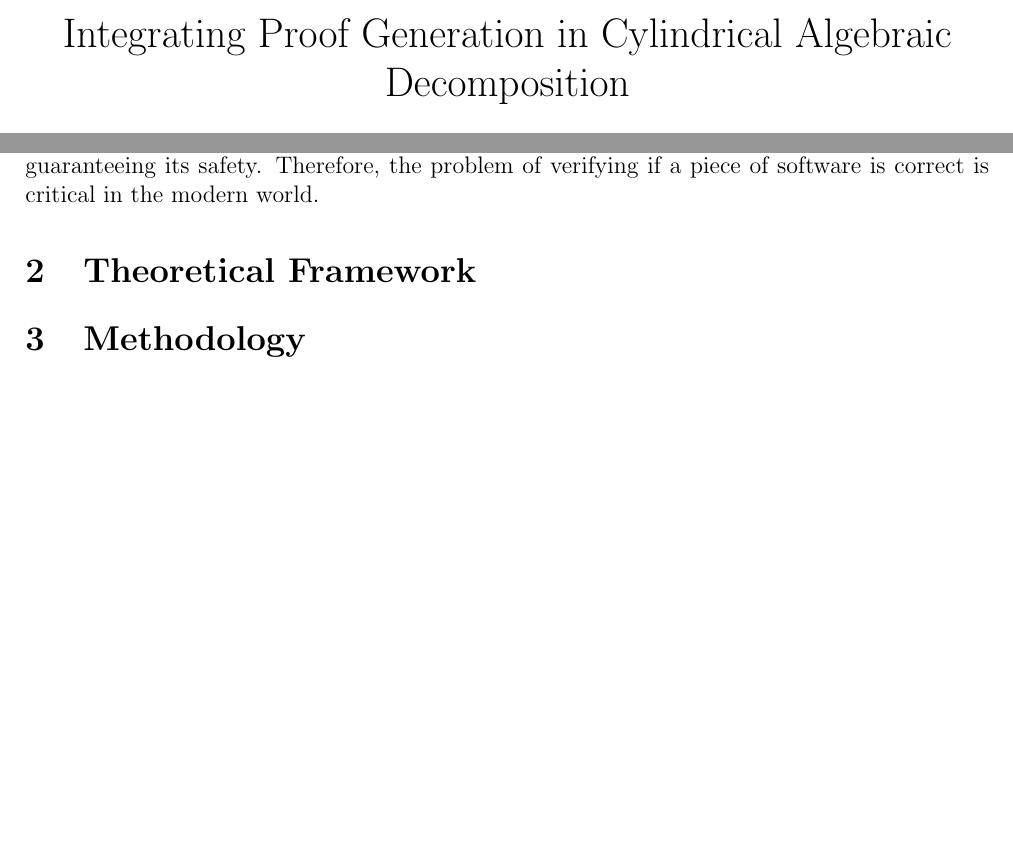
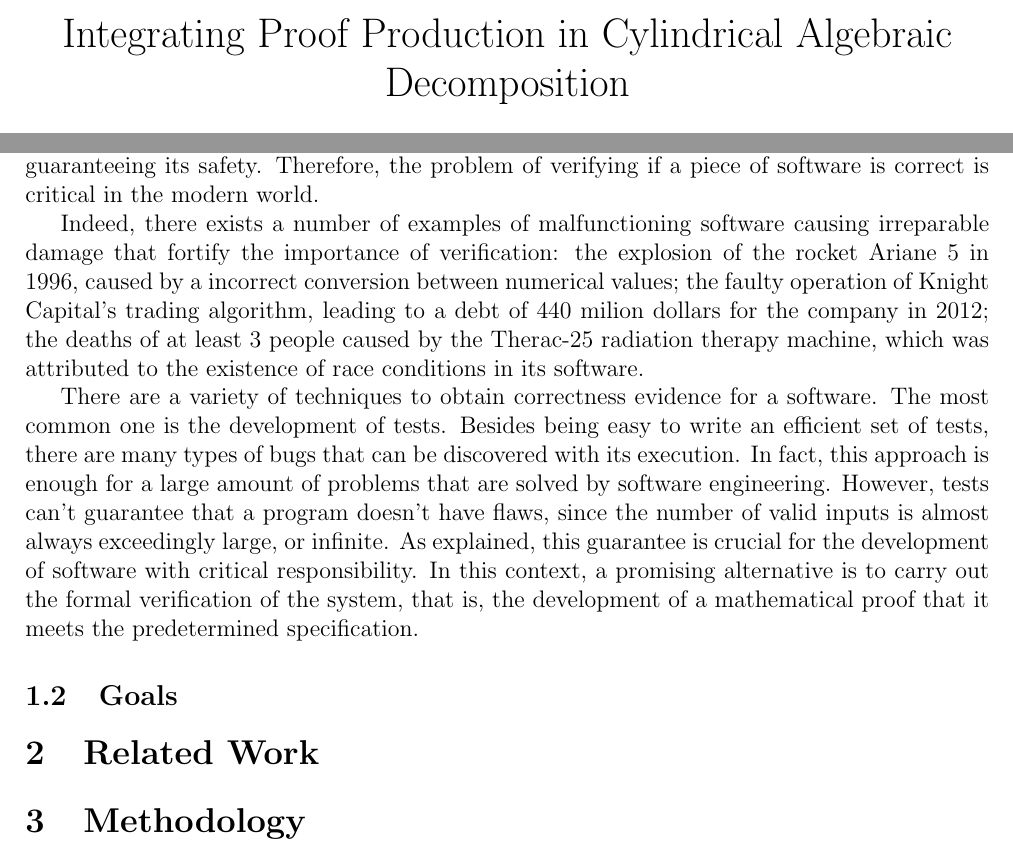
Before and after one commit to tomaz1502/PhDProposal, a LaTeX document (Preproject.tex): two parts of the page, joined at a grey line, cut so that both start at the same text, the shorter picture padded with empty space. Compiled offline with pdfLaTeX.

Commit message:
Update on context

```diff
--- a/Preproject.tex
+++ b/Preproject.tex
@@ -21,7 +21,7 @@
 
 \singlespacing
 
-\title{Integrating Proof Generation in Cylindrical Algebraic Decomposition}
+\title{Integrating Proof Production in Cylindrical Algebraic Decomposition}
 \author{Anonymous}
 \date{}
 
@@ -41,20 +42,46 @@ list. Similarly, specifications can be defined for far more complex systems, suc
 controllers or medical devices, in which correctness is necessary for guaranteeing its safety.
 Therefore, the problem of verifying if a piece of software is correct is critical in the modern world.
 
+Indeed, there exists a number of examples of malfunctioning software causing irreparable damage
+that fortify the importance of verification: the explosion of the rocket Ariane 5 in 1996, caused by
+a incorrect conversion between numerical values; the faulty operation of Knight Capital's trading algorithm,
+leading to a debt of 440 milion dollars for the company in 2012; the deaths of at least 3 people caused by
+the Therac-25 radiation therapy machine, which was attributed to the existence of race conditions in its
+software.
 
-% \, There are a variety of techniques to obtain correctness evidence for a
-% software. The most common one is the development of tests. Besides being easy to write
-% an efficient set of tests, there are many types of bugs that can be
-% discovered with its execution. In fact, this approach is enough for a large
-% amount of problems that are solved by software engineering.
-% However, tests can't guarantee that a program doesn't have flaws, since the number of
-% valid inputs is almost always exceedingly large, or infinite. This kind of
+% Formal methods
+
+There are a variety of techniques to obtain correctness evidence for a
+software. The most common one is the development of tests. Besides being easy to write
+an efficient set of tests, there are many types of bugs that can be
+discovered with its execution. In fact, this approach is enough for a large
+amount of problems that are solved by software engineering.
+However, tests can't guarantee that a program doesn't have flaws, since the number of
+valid inputs is almost always exceedingly large, or infinite. As explained, this guarantee
+is crucial for the development of software with critical responsibility.
+In this context, a promising alternative is to carry out the formal verification
+of the system, that is, the development of a mathematical proof that it meets
+the predetermined specification.
+
+% Automatic theorem provers
+
+% One of the key tools in formal verification is the use of automatic theorem provers. These are specialized software systems designed to automatically generate and check mathematical proofs. By encoding the specification and behavior of a program as logical formulas, automatic theorem provers can verify the correctness of software in a rigorous manner. Unlike traditional testing, which only examines a finite set of inputs, theorem provers analyze all possible inputs by reasoning symbolically about the code. This ability makes them especially valuable for systems where safety or security is critical, such as cryptographic protocols, aerospace systems, and medical devices. Examples of powerful automatic theorem provers include Coq, Isabelle, and Z3, which have been applied to verify complex properties in both hardware and software systems. Despite their advantages, the use of these tools is not without challenges, such as scalability and the need for expert knowledge in formal methods, but ongoing research continues to improve their usability and effectiveness.
+
+
+
+% Real Quantifier Elimination
+
+\subsection{Goals}
+
+
+
+\section{Related Work}
+
+
 % guarantee is extremely important for systems that have critical
 % responsibilities, such as the control of airplanes or medical equipment. This
 % necessity motivates efforts to obtain a more general solution to the problem.
-% In this context, a promising alternative is to carry out the formal verification
-% of the software, that is, the development of a mathematical proof that it meets
-% the predetermined specification. The present work will explore two of the main
+% The present work will explore two of the main
 % techniques to obtain this type of evidence: proof assistants and SMT
 % solvers.
 
@@ -123,7 +149,6 @@ Therefore, the problem of verifying if a piece of software is correct is critica
 % implementation of this reconstruction, as it was done in \cite{reconstruct}, for
 % another assistant, called Isabelle \cite{isabelle}.
 
-\section{Theoretical Framework}
 
 % \qquad There are different types of APIs that provide an interface for using
 % SMT solvers, in varied contexts. First of all, SMT-LIB \cite{smtlib} is an
```
Also changed, not shown: Preproject.tex (2 more changed lines).
